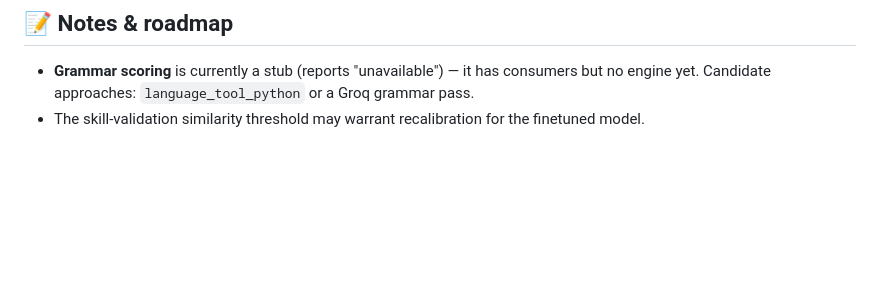
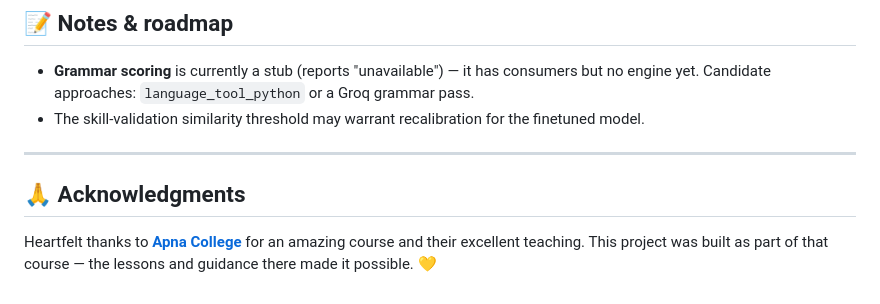
Before and after one commit to AzhadArshad/ats_system, a Markdown page: README.md, the part around the change. GitHub-like rendering; blank space fills up the shorter version.

Commit message:
Add Apna College acknowledgment to README

```diff
--- a/README.md
+++ b/README.md
@@ -232,3 +232,11 @@ instructions (model upload, secrets, CORS, Supabase redirect URLs) are in **[DEP
 - **Grammar scoring** is currently a stub (reports "unavailable") — it has consumers but no
   engine yet. Candidate approaches: `language_tool_python` or a Groq grammar pass.
 - The skill-validation similarity threshold may warrant recalibration for the finetuned model.
+
+---
+
+## 🙏 Acknowledgments
+
+Heartfelt thanks to **[Apna College](https://www.apnacollege.in/)** for an amazing course and
+their excellent teaching. This project was built as part of that course — the lessons and
+guidance there made it possible. 💛
```
